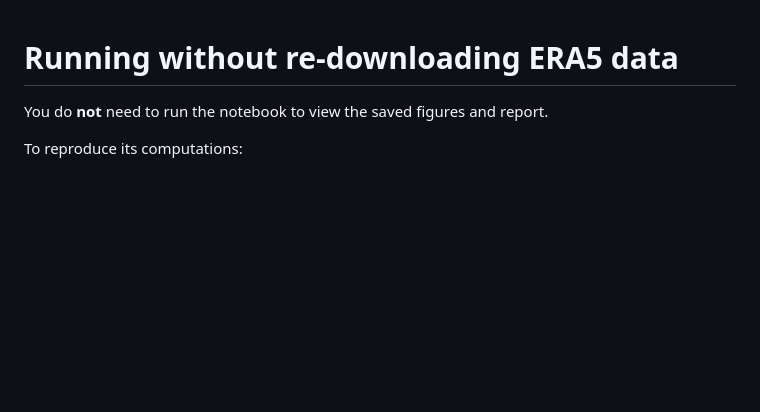
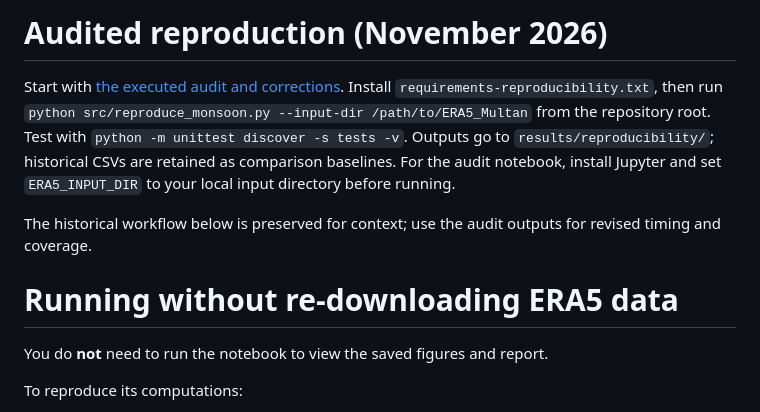
Before and after one commit to musab-shahid/multan-era5-monsoon-analysis, a Markdown page: docs/RUNNING.md, the part around the change. Rendered like a GitHub page; blank space fills up the shorter version.

```diff
--- a/docs/RUNNING.md
+++ b/docs/RUNNING.md
@@ -1,3 +1,9 @@
+# Audited reproduction (November 2026)
+
+Start with [the executed audit and corrections](REPRODUCIBILITY_AUDIT.md). Install `requirements-reproducibility.txt`, then run `python src/reproduce_monsoon.py --input-dir /path/to/ERA5_Multan` from the repository root. Test with `python -m unittest discover -s tests -v`. Outputs go to `results/reproducibility/`; historical CSVs are retained as comparison baselines. For the audit notebook, install Jupyter and set `ERA5_INPUT_DIR` to your local input directory before running.
+
+The historical workflow below is preserved for context; use the audit outputs for revised timing and coverage.
+
 # Running without re-downloading ERA5 data
 
 You do **not** need to run the notebook to view the saved figures and report.
```
Also changed, not shown: README.md (+18 -5 lines), docs/CONTRIBUTIONS.md (added, +9 -0 lines), docs/REPRODUCIBILITY_AUDIT.md (added, +43 -0 lines), results/reproducibility/timing_and_common_window.png (added), 12 other files.
